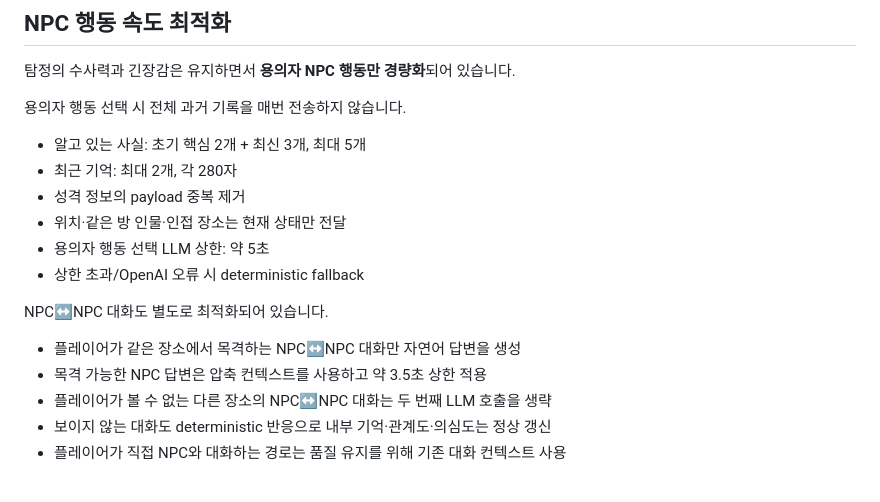
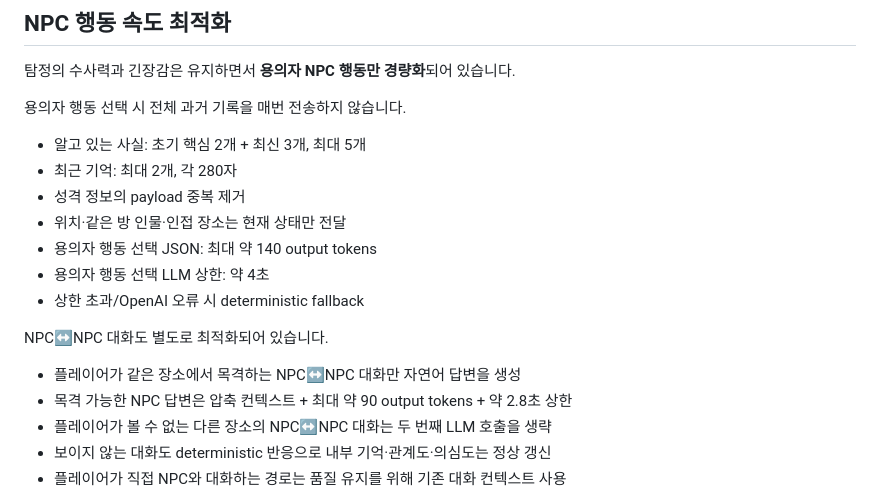
Before and after one commit to ohhamin/Alibi, a Markdown page: README.md, the part around the change. GitHub-like rendering.

Commit message:
Update README with final NPC latency budgets

```diff
--- a/README.md
+++ b/README.md
@@ -102,13 +102,14 @@ NPC 3명의 자동 취조 답변은 지연을 줄이기 위해 병렬 생성됩
 - 최근 기억: 최대 2개, 각 280자
 - 성격 정보의 payload 중복 제거
 - 위치·같은 방 인물·인접 장소는 현재 상태만 전달
-- 용의자 행동 선택 LLM 상한: 약 5초
+- 용의자 행동 선택 JSON: 최대 약 140 output tokens
+- 용의자 행동 선택 LLM 상한: 약 4초
 - 상한 초과/OpenAI 오류 시 deterministic fallback
 
 NPC↔NPC 대화도 별도로 최적화되어 있습니다.
 
 - 플레이어가 같은 장소에서 목격하는 NPC↔NPC 대화만 자연어 답변을 생성
-- 목격 가능한 NPC 답변은 압축 컨텍스트를 사용하고 약 3.5초 상한 적용
+- 목격 가능한 NPC 답변은 압축 컨텍스트 + 최대 약 90 output tokens + 약 2.8초 상한
 - 플레이어가 볼 수 없는 다른 장소의 NPC↔NPC 대화는 두 번째 LLM 호출을 생략
 - 보이지 않는 대화도 deterministic 반응으로 내부 기억·관계도·의심도는 정상 갱신
 - 플레이어가 직접 NPC와 대화하는 경로는 품질 유지를 위해 기존 대화 컨텍스트 사용
```
